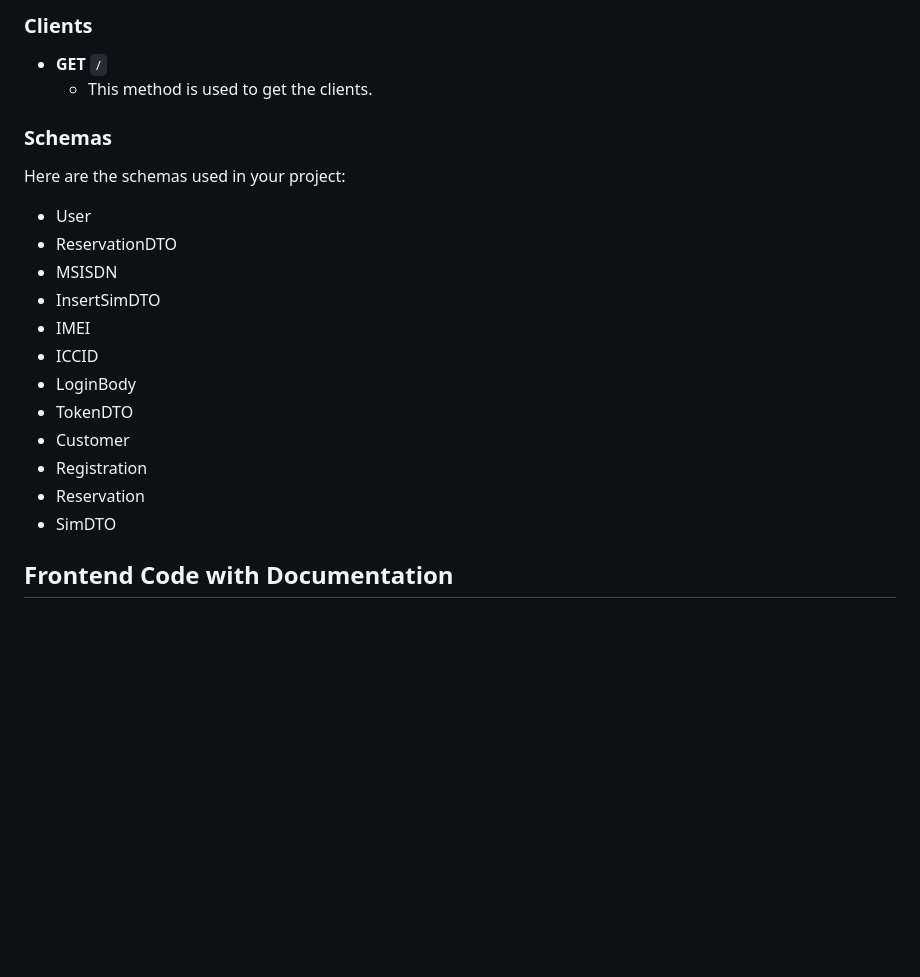
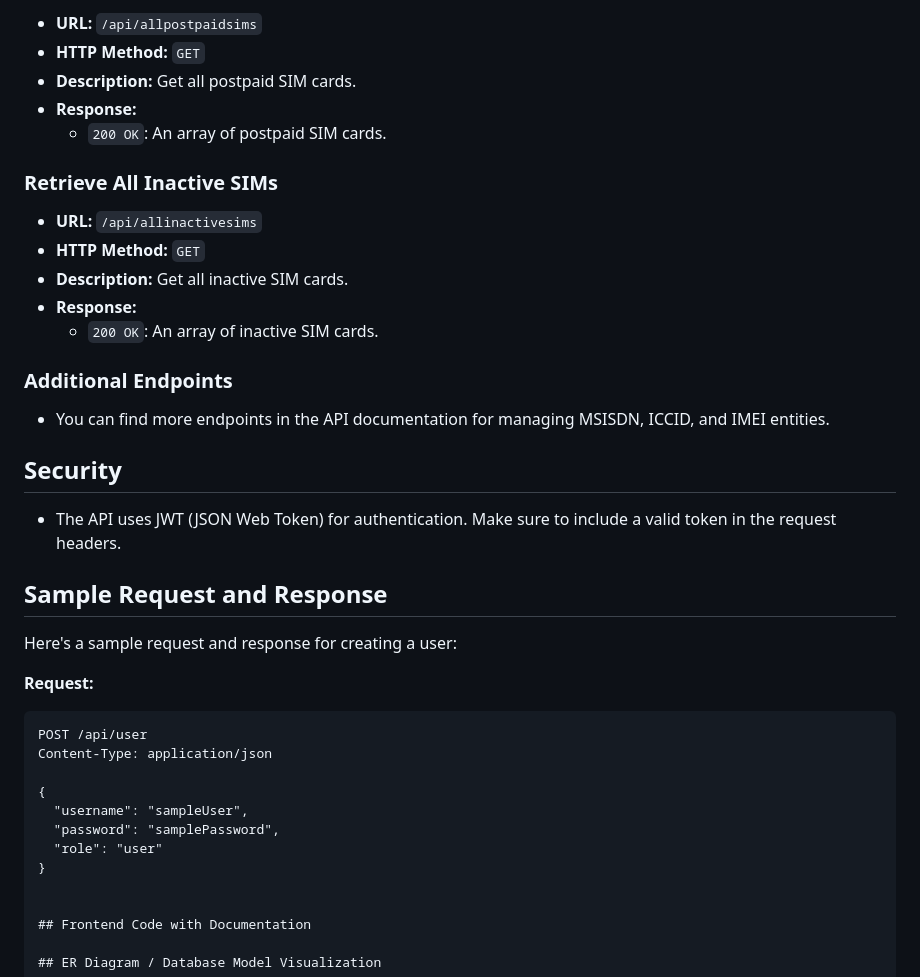
Before and after one commit to sandhyashevatre/capstone-new, a Markdown page: README.md, the part around the change printed below. Rendered like a GitHub page; blank space fills up the shorter version.

````diff
--- a/README.md
+++ b/README.md
@@ -334,25 +355,41 @@ Explore the API endpoints using Swagger UI. Here are the API endpoints available
 
-### Clients
+- **URL:** `/api/allpostpaidsims`
+- **HTTP Method:** `GET`
+- **Description:** Get all postpaid SIM cards.
+- **Response:**
+  - `200 OK`: An array of postpaid SIM cards.
 
-- **GET** `/`
-  - This method is used to get the clients.
+### Retrieve All Inactive SIMs
 
-### Schemas
+- **URL:** `/api/allinactivesims`
+- **HTTP Method:** `GET`
+- **Description:** Get all inactive SIM cards.
+- **Response:**
+  - `200 OK`: An array of inactive SIM cards.
 
-Here are the schemas used in your project:
+### Additional Endpoints
 
-- User
-- ReservationDTO
-- MSISDN
-- InsertSimDTO
-- IMEI
-- ICCID
-- LoginBody
-- TokenDTO
-- Customer
-- Registration
-- Reservation
-- SimDTO
+- You can find more endpoints in the API documentation for managing MSISDN, ICCID, and IMEI entities.
+
+## Security
+
+- The API uses JWT (JSON Web Token) for authentication. Make sure to include a valid token in the request headers.
+
+## Sample Request and Response
+
+Here's a sample request and response for creating a user:
+
+**Request:**
+```http
+POST /api/user
+Content-Type: application/json
+
+{
+  "username": "sampleUser",
+  "password": "samplePassword",
+  "role": "user"
+}
+
 
 ## Frontend Code with Documentation
 
````
Also changed, not shown: other parts of README.md (+50 -29 lines).
